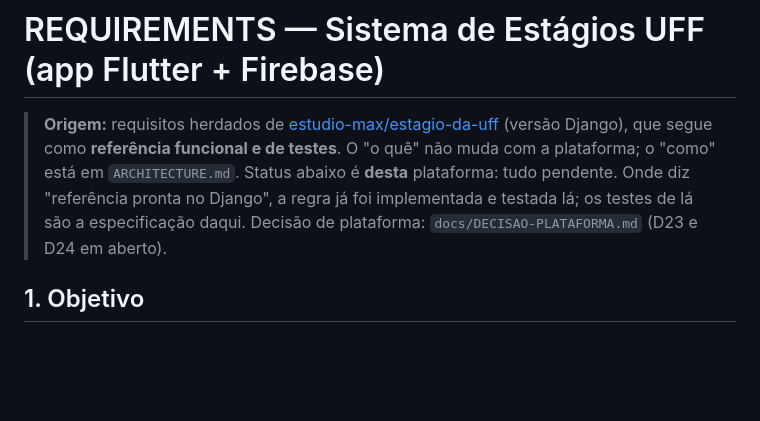
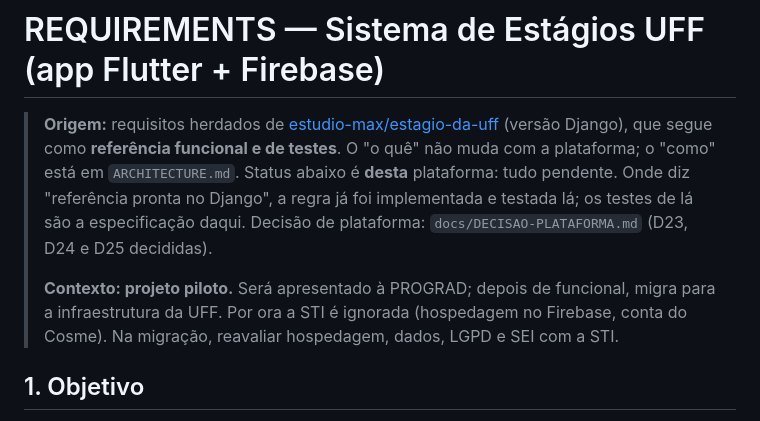
Before and after one commit to estudio-max/estagio-da-uff-app, a Markdown page: REQUIREMENTS.md, the part around the change. Drawn GitHub-style; blank space fills up the shorter version.

Commit message:
docs: contexto de projeto piloto (PROGRAD) e STI ignorada até a migração
Co-Authored-By: Claude Sonnet 5.5 <noreply@anthropic.com>

```diff
--- a/REQUIREMENTS.md
+++ b/REQUIREMENTS.md
@@ -2,7 +2,9 @@
 
 > **Origem:** requisitos herdados de [estudio-max/estagio-da-uff](https://github.com/estudio-max/estagio-da-uff) (versão Django), que segue como **referência funcional e de testes**. O "o quê" não muda com a plataforma; o "como" está em `ARCHITECTURE.md`.
 > Status abaixo é **desta** plataforma: tudo pendente. Onde diz "referência pronta no Django", a regra já foi implementada e testada lá; os testes de lá são a especificação daqui.
-> Decisão de plataforma: `docs/DECISAO-PLATAFORMA.md` (D23 e D24 em aberto).
+> Decisão de plataforma: `docs/DECISAO-PLATAFORMA.md` (D23, D24 e D25 decididas).
+>
+> **Contexto: projeto piloto.** Será apresentado à PROGRAD; depois de funcional, migra para a infraestrutura da UFF. Por ora a STI é ignorada (hospedagem no Firebase, conta do Cosme). Na migração, reavaliar hospedagem, dados, LGPD e SEI com a STI.
 
 
 ## 1. Objetivo
```
Also changed, not shown: STEPS.md (+1 -1 lines).
